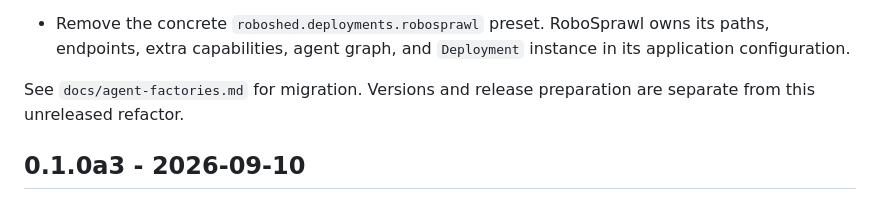
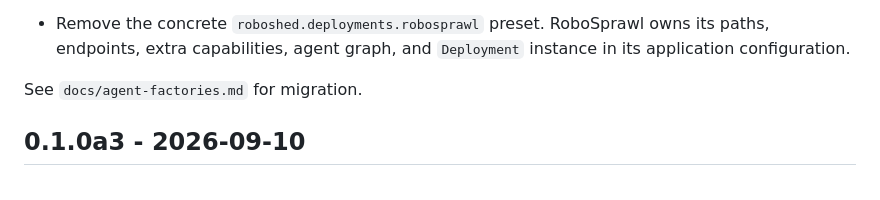
Before and after one commit to Tachion-Oy/roboz, a Markdown page: packages/shed/CHANGELOG.md, the part around the change. GitHub-like rendering.

Commit message:
docs: align shed release notes

```diff
--- a/packages/shed/CHANGELOG.md
+++ b/packages/shed/CHANGELOG.md
@@ -30,8 +30,7 @@
   its paths, endpoints, extra capabilities, agent graph, and `Deployment`
   instance in its application configuration.
 
-See `docs/agent-factories.md` for migration. Versions and release preparation are
-separate from this unreleased refactor.
+See `docs/agent-factories.md` for migration.
 
 ## 0.1.0a3 - 2026-09-10
 
```
